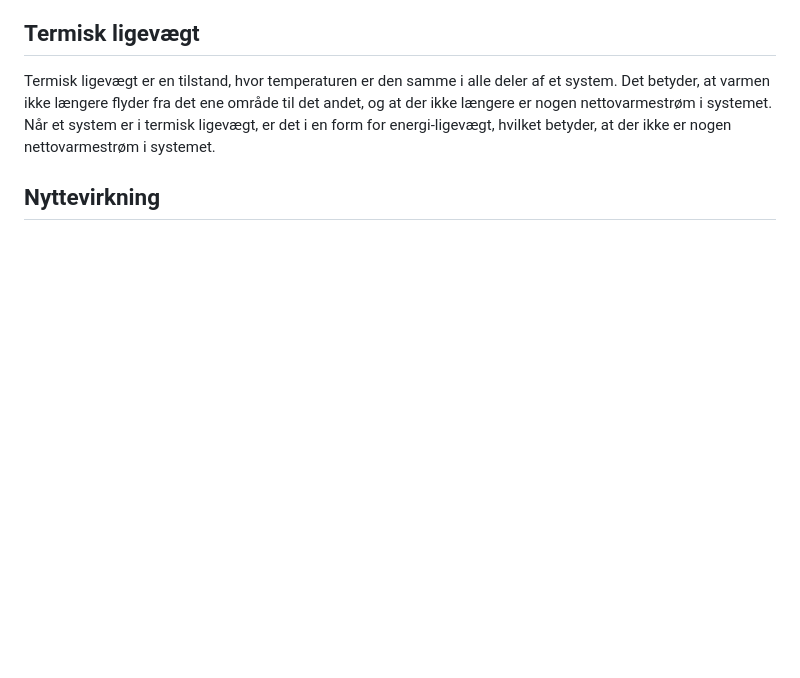
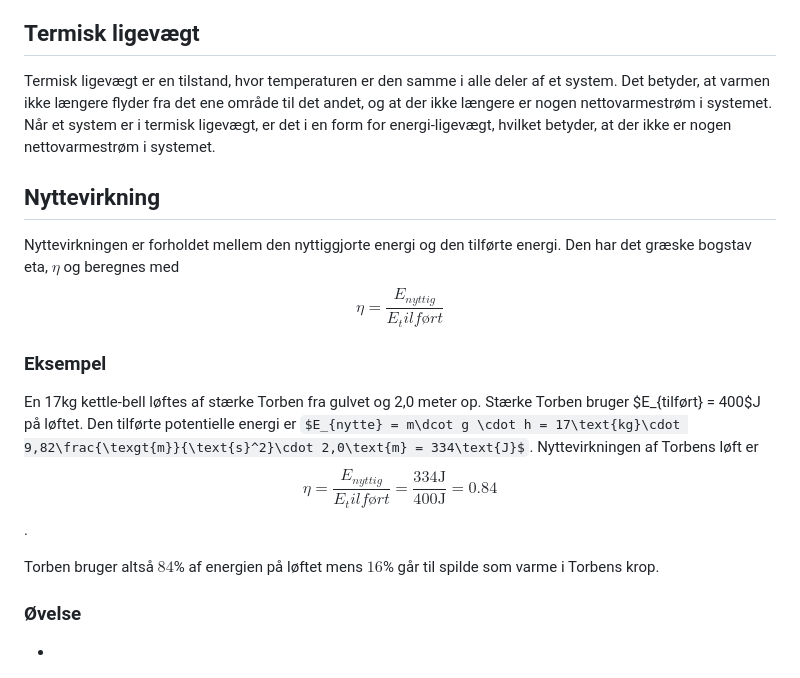
Before and after one commit to mpsteenstrup/fysik, a Markdown page: energi.md, the part around the change. Drawn GitHub-style; some formulas as TeX source; blank space fills up the shorter version.

Commit message:
Torbens krop

```diff
--- a/energi.md
+++ b/energi.md
@@ -97,5 +97,20 @@ Energikvalitet refererer til det brugbare arbejde, som en given mængde energi k
 Termisk ligevægt er en tilstand, hvor temperaturen er den samme i alle deler af et system. Det betyder, at varmen ikke længere flyder fra det ene område til det andet, og at der ikke længere er nogen nettovarmestrøm i systemet. Når et system er i termisk ligevægt, er det i en form for energi-ligevægt, hvilket betyder, at der ikke er nogen nettovarmestrøm i systemet.
 
 ## Nyttevirkning
+Nyttevirkningen er forholdet mellem den nyttiggjorte energi og den tilførte energi. Den har det græske bogstav eta, $\eta$ og beregnes med
+$$
+\eta = \frac{E_{nyttig}}{E_tilført}
+$$
+
+### Eksempel
+En 17kg kettle-bell løftes af stærke Torben fra gulvet og 2,0 meter op. Stærke Torben bruger $E_{tilført} = 400$J på løftet. Den tilførte potentielle energi er $E_{nytte} = m\dcot g \cdot h = 17\text{kg}\cdot 9,82\frac{\texgt{m}}{\text{s}^2}\cdot 2,0\text{m} = 334\text{J}$. Nyttevirkningen af Torbens løft er
+$$
+\eta =  \frac{E_{nyttig}}{E_tilført} = \frac{334\text{J}}{400\text{J}} = 0.84
+$$.
+
+Torben bruger altså $84$% af energien på løftet mens $16$% går til spilde som varme i Torbens krop.
+### Øvelse
+
+*
 
 ![Batteri eller brint](billeder/elektriskbil.jpg)
```
